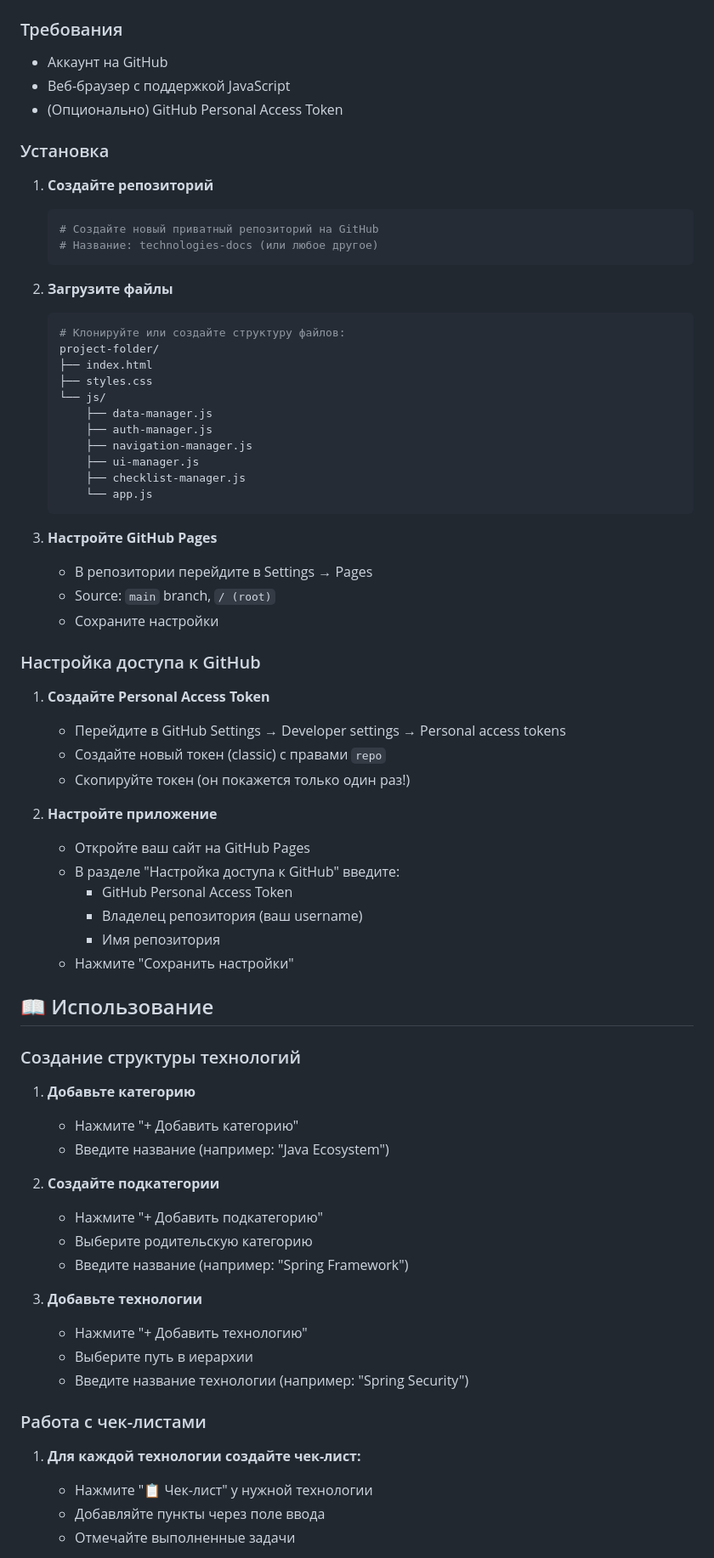
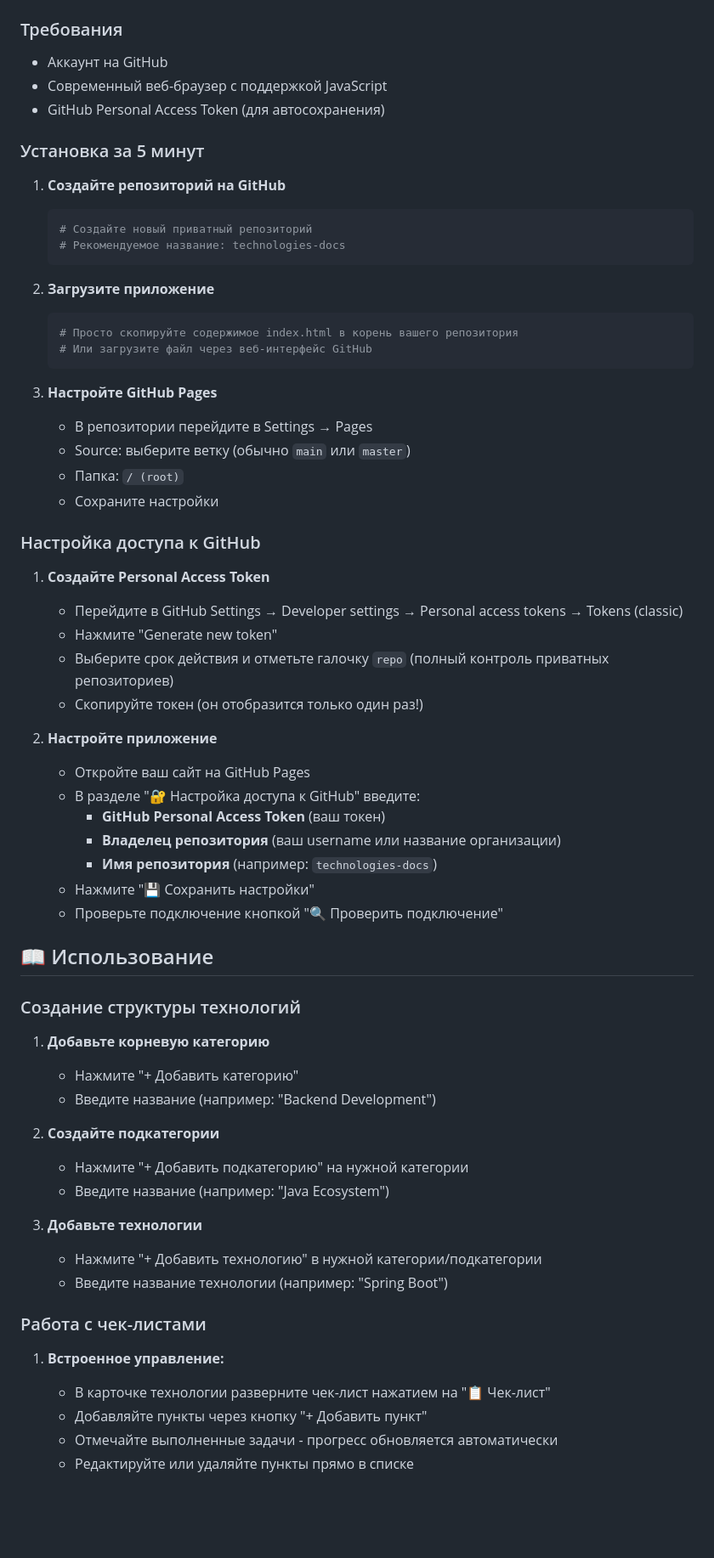
Before and after one commit to Bestie123/MY-IT-SkillsTest, a Markdown page: README.md, the part around one of its changes. Shown at 85% size. Drawn GitHub-style; blank space fills up the shorter version.

````diff
--- a/README.md
+++ b/README.md
@@ -43,74 +45,67 @@ Technologies Documentation System - это мощное веб-приложен
 
 ### Требования
 - Аккаунт на GitHub
-- Веб-браузер с поддержкой JavaScript
-- (Опционально) GitHub Personal Access Token
+- Современный веб-браузер с поддержкой JavaScript
+- GitHub Personal Access Token (для автосохранения)
 
-### Установка
+### Установка за 5 минут
 
-1. **Создайте репозиторий**
+1. **Создайте репозиторий на GitHub**
    ```bash
-   # Создайте новый приватный репозиторий на GitHub
-   # Название: technologies-docs (или любое другое)
+   # Создайте новый приватный репозиторий
+   # Рекомендуемое название: technologies-docs
    ```
 
-2. **Загрузите файлы**
+2. **Загрузите приложение**
    ```bash
-   # Клонируйте или создайте структуру файлов:
-   project-folder/
-   ├── index.html
-   ├── styles.css
-   └── js/
-       ├── data-manager.js
-       ├── auth-manager.js
-       ├── navigation-manager.js
-       ├── ui-manager.js
-       ├── checklist-manager.js
-       └── app.js
+   # Просто скопируйте содержимое index.html в корень вашего репозитория
+   # Или загрузите файл через веб-интерфейс GitHub
    ```
 
 3. **Настройте GitHub Pages**
    - В репозитории перейдите в Settings → Pages
-   - Source: `main` branch, `/ (root)`
+   - Source: выберите ветку (обычно `main` или `master`)
+   - Папка: `/ (root)`
    - Сохраните настройки
 
 ### Настройка доступа к GitHub
 
 1. **Создайте Personal Access Token**
-   - Перейдите в GitHub Settings → Developer settings → Personal access tokens
-   - Создайте новый токен (classic) с правами `repo`
-   - Скопируйте токен (он покажется только один раз!)
+   - Перейдите в GitHub Settings → Developer settings → Personal access tokens → Tokens (classic)
+   - Нажмите "Generate new token"
+   - Выберите срок действия и отметьте галочку `repo` (полный контроль приватных репозиториев)
+   - Скопируйте токен (он отобразится только один раз!)
 
 2. **Настройте приложение**
    - Откройте ваш сайт на GitHub Pages
-   - В разделе "Настройка доступа к GitHub" введите:
-     - GitHub Personal Access Token
-     - Владелец репозитория (ваш username)
-     - Имя репозитория
-   - Нажмите "Сохранить настройки"
+   - В разделе "🔐 Настройка доступа к GitHub" введите:
+     - **GitHub Personal Access Token** (ваш токен)
+     - **Владелец репозитория** (ваш username или название организации)
+     - **Имя репозитория** (например: `technologies-docs`)
+   - Нажмите "💾 Сохранить настройки"
+   - Проверьте подключение кнопкой "🔍 Проверить подключение"
 
 ## 📖 Использование
 
 ### Создание структуры технологий
 
-1. **Добавьте категорию**
+1. **Добавьте корневую категорию**
    - Нажмите "+ Добавить категорию"
+   - Введите название (например: "Backend Development")
+
+2. **Создайте подкатегории**
+   - Нажмите "+ Добавить подкатегорию" на нужной категории
    - Введите название (например: "Java Ecosystem")
 
-2. **Создайте подкатегории**
-   - Нажмите "+ Добавить подкатегорию"
-   - Выберите родительскую категорию
-   - Введите название (например: "Spring Framework")
-
 3. **Добавьте технологии**
-   - Нажмите "+ Добавить технологию"
-   - Выберите путь в иерархии
-   - Введите название технологии (например: "Spring Security")
+   - Нажмите "+ Добавить технологию" в нужной категории/подкатегории
+   - Введите название технологии (например: "Spring Boot")
 
 ### Работа с чек-листами
 
-1. **Для каждой технологии создайте чек-лист:**
-   - Нажмите "📋 Чек-лист" у нужной технологии
-   - Добавляйте пункты через поле ввода
-   - Отмечайте выполненные задачи
+1. **Встроенное управление:**
+   - В карточке технологии разверните чек-лист нажатием на "📋 Чек-лист"
+   - Добавляйте пункты через кнопку "+ Добавить пункт"
+   - Отмечайте выполненные задачи - прогресс обновляется автоматически
+   - Редактируйте или удаляйте пункты прямо в списке
 
````
Also changed, not shown: other parts of README.md (+103 -62 lines).
